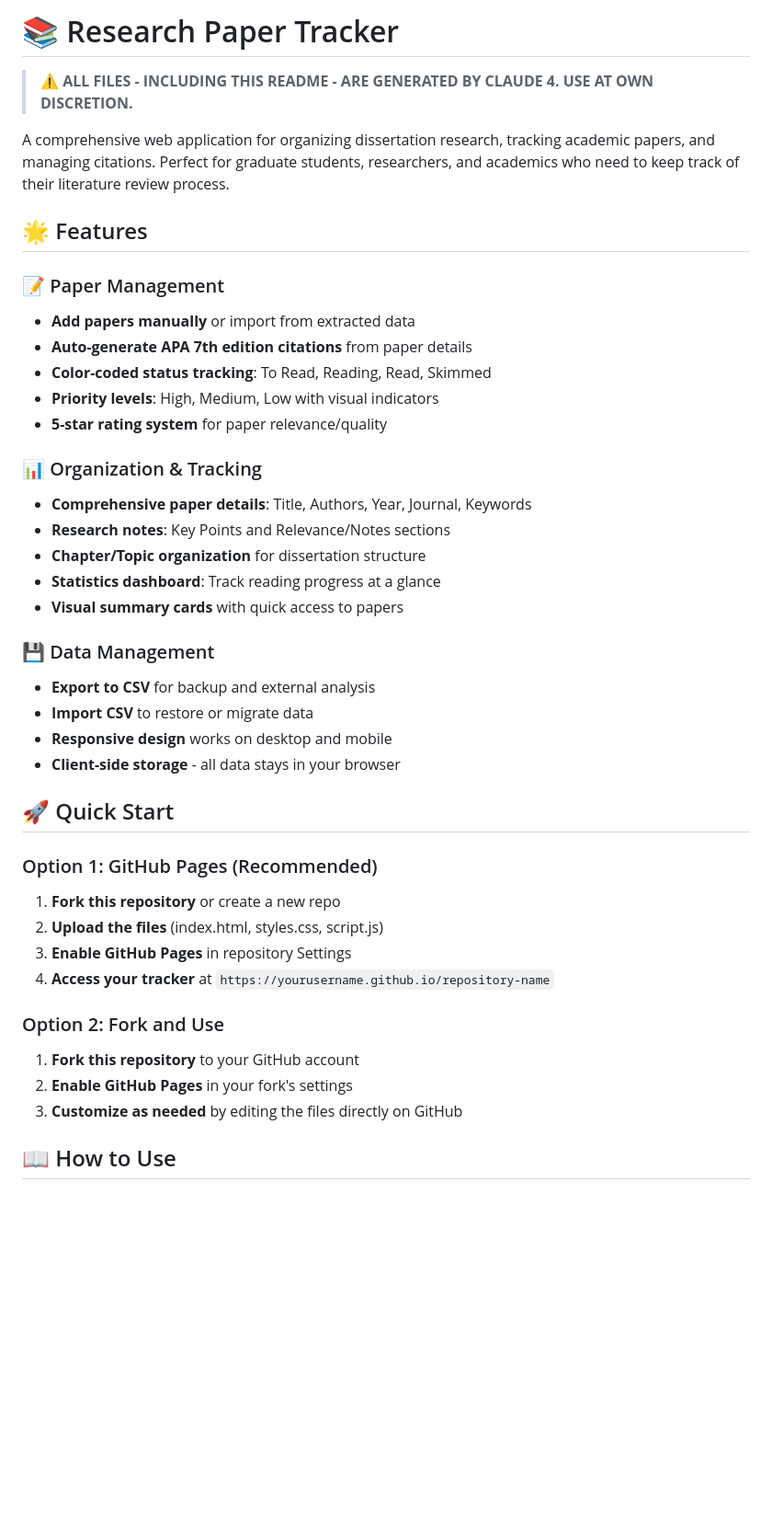
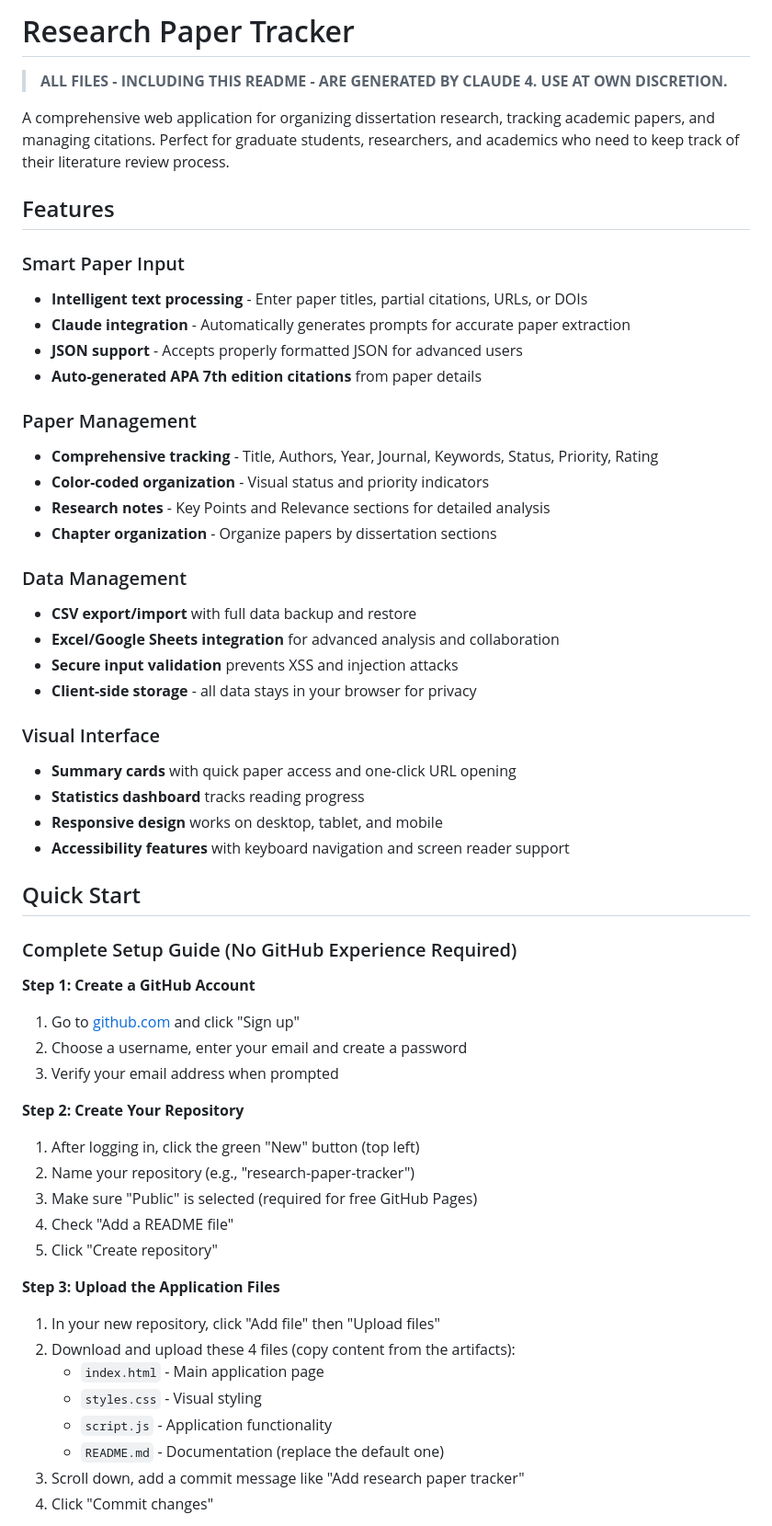
Before and after one commit to obsvera/claude4-research-tracker, a Markdown page: README.md, the part around the change printed below. Shown: that part at 92% size. Drawn GitHub-style; blank space fills up the shorter version.

```diff
--- a/README.md
+++ b/README.md
@@ -1,42 +1,58 @@
-# 📚 Research Paper Tracker
+# Research Paper Tracker
 
-> **⚠️ ALL FILES - INCLUDING THIS README - ARE GENERATED BY CLAUDE 4. USE AT OWN DISCRETION.**
+> **ALL FILES - INCLUDING THIS README - ARE GENERATED BY CLAUDE 4. USE AT OWN DISCRETION.**
 
 A comprehensive web application for organizing dissertation research, tracking academic papers, and managing citations. Perfect for graduate students, researchers, and academics who need to keep track of their literature review process.
 
-## 🌟 Features
+## Features
 
-### 📝 Paper Management
-- **Add papers manually** or import from extracted data
-- **Auto-generate APA 7th edition citations** from paper details
-- **Color-coded status tracking**: To Read, Reading, Read, Skimmed
-- **Priority levels**: High, Medium, Low with visual indicators
-- **5-star rating system** for paper relevance/quality
+### Smart Paper Input
+- **Intelligent text processing** - Enter paper titles, partial citations, URLs, or DOIs
+- **Claude integration** - Automatically generates prompts for accurate paper extraction
+- **JSON support** - Accepts properly formatted JSON for advanced users
+- **Auto-generated APA 7th edition citations** from paper details
 
-### 📊 Organization & Tracking
-- **Comprehensive paper details**: Title, Authors, Year, Journal, Keywords
-- **Research notes**: Key Points and Relevance/Notes sections
-- **Chapter/Topic organization** for dissertation structure
-- **Statistics dashboard**: Track reading progress at a glance
-- **Visual summary cards** with quick access to papers
+### Paper Management
+- **Comprehensive tracking** - Title, Authors, Year, Journal, Keywords, Status, Priority, Rating
+- **Color-coded organization** - Visual status and priority indicators
+- **Research notes** - Key Points and Relevance sections for detailed analysis
+- **Chapter organization** - Organize papers by dissertation sections
 
-### 💾 Data Management
-- **Export to CSV** for backup and external analysis
-- **Import CSV** to restore or migrate data
-- **Responsive design** works on desktop and mobile
-- **Client-side storage** - all data stays in your browser
+### Data Management
+- **CSV export/import** with full data backup and restore
+- **Excel/Google Sheets integration** for advanced analysis and collaboration
+- **Secure input validation** prevents XSS and injection attacks
+- **Client-side storage** - all data stays in your browser for privacy
 
-## 🚀 Quick Start
+### Visual Interface
+- **Summary cards** with quick paper access and one-click URL opening
+- **Statistics dashboard** tracks reading progress
+- **Responsive design** works on desktop, tablet, and mobile
+- **Accessibility features** with keyboard navigation and screen reader support
 
-### Option 1: GitHub Pages (Recommended)
-1. **Fork this repository** or create a new repo
-2. **Upload the files** (index.html, styles.css, script.js)
-3. **Enable GitHub Pages** in repository Settings
-4. **Access your tracker** at `https://yourusername.github.io/repository-name`
+## Quick Start
 
-### Option 2: Fork and Use
-1. **Fork this repository** to your GitHub account
-2. **Enable GitHub Pages** in your fork's settings
-3. **Customize as needed** by editing the files directly on GitHub
+### Complete Setup Guide (No GitHub Experience Required)
 
-## 📖 How to Use
+**Step 1: Create a GitHub Account**
+1. Go to [github.com](https://github.com) and click "Sign up"
+2. Choose a username, enter your email and create a password
+3. Verify your email address when prompted
+
+**Step 2: Create Your Repository**
+1. After logging in, click the green "New" button (top left)
+2. Name your repository (e.g., "research-paper-tracker")
+3. Make sure "Public" is selected (required for free GitHub Pages)
+4. Check "Add a README file"
+5. Click "Create repository"
+
+**Step 3: Upload the Application Files**
+1. In your new repository, click "Add file" then "Upload files"
+2. Download and upload these 4 files (copy content from the artifacts):
+   - `index.html` - Main application page
+   - `styles.css` - Visual styling
+   - `script.js` - Application functionality
+   - `README.md` - Documentation (replace the default one)
+3. Scroll down, add a commit message like "Add research paper tracker"
+4. Click "Commit changes"
+
```
Also changed, not shown: other parts of README.md (+118 -199 lines).
